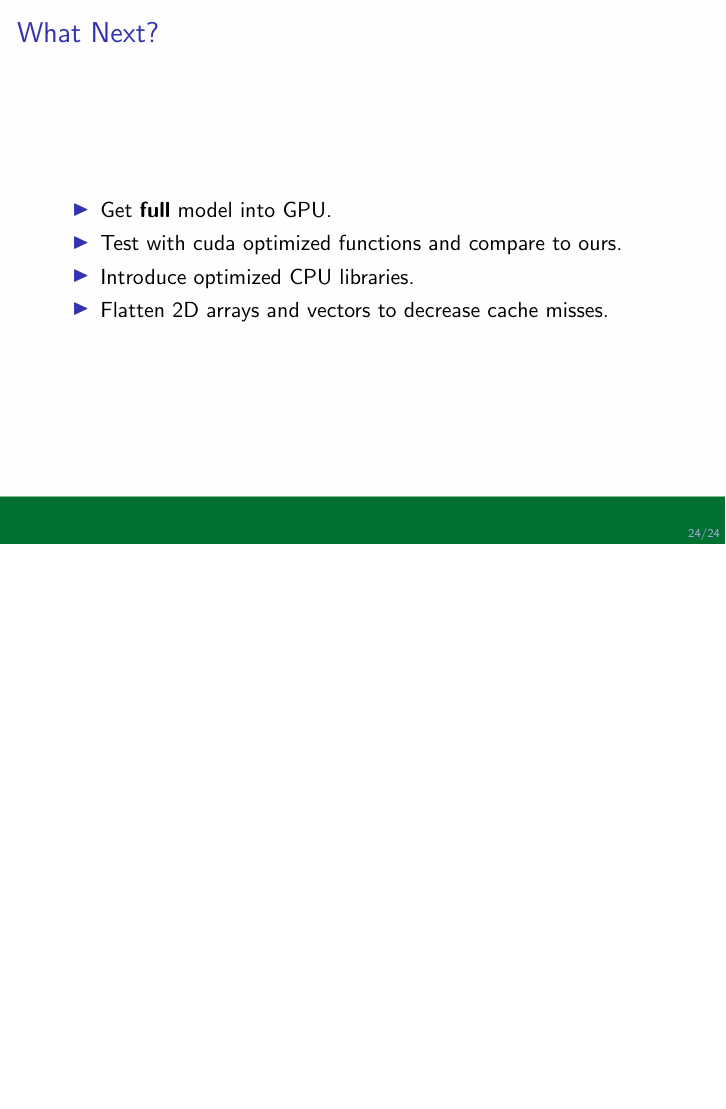
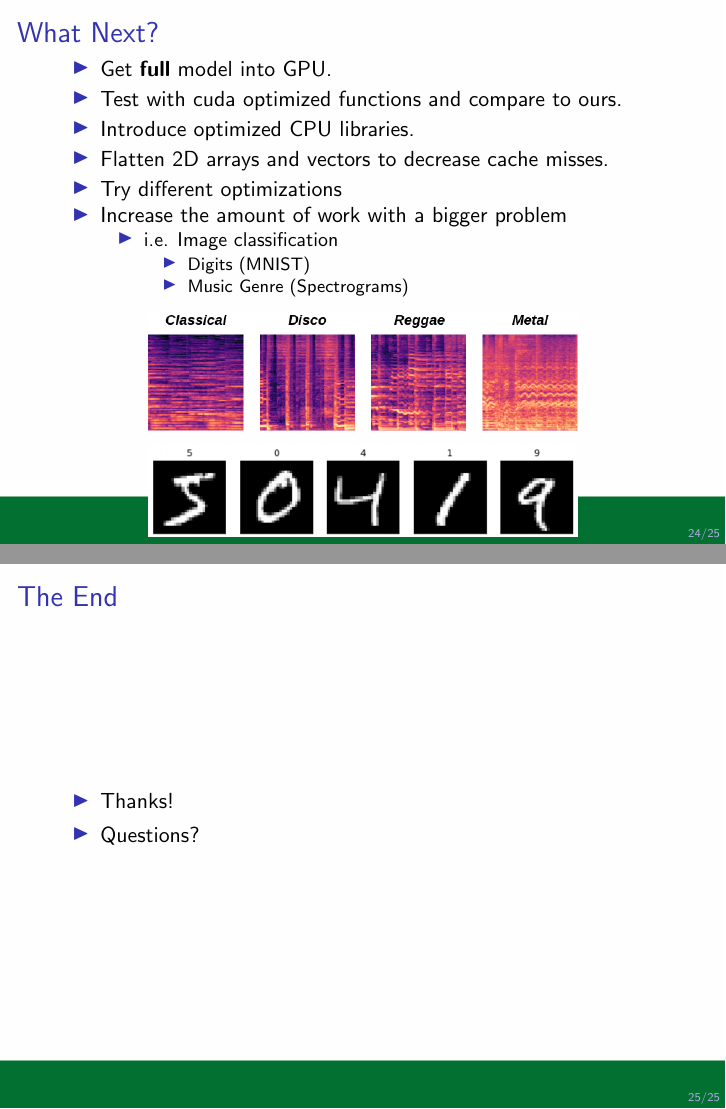
Before and after one commit to stevenwalton/631-parallel-group-project, LaTeX slides (slides/Slides.tex, which reads slides/NextSteps.tex): page 24 of 24 before the commit and pages 24 and 25 of 25 after it, the two joined at a grey line, the shorter picture padded with empty space. Compiled offline with pdfLaTeX.

Commit message:
Couple more images for the presentation

```diff
--- a/slides/NextSteps.tex
+++ b/slides/NextSteps.tex
@@ -17,5 +17,23 @@
         \item Test with cuda optimized functions and compare to ours.
         \item Introduce optimized CPU libraries.
         \item Flatten 2D arrays and vectors to decrease cache misses.
+	\item Try different optimizations
+	\item Increase the amount of work with a bigger problem
+	\begin{itemize}
+            \item i.e. Image classification
+            \begin{itemize}
+                \item Digits (MNIST)
+                \item Music Genre (Spectrograms)
+            \end{itemize}
+        \end{itemize}
+    \end{itemize}
+    \center\includegraphics[width=.7\textwidth]{Images/spectrograms.png}
+    \center\includegraphics[width=.7\textwidth]{Images/mnist.png}
+\end{frame}
+
+\begin{frame}{The End}
+    \begin{itemize}
+        \item Thanks!
+        \item Questions?
     \end{itemize}
 \end{frame}
```
Also changed, not shown: slides/Images/mnist.png (added), slides/Images/spectrograms.png (added).
